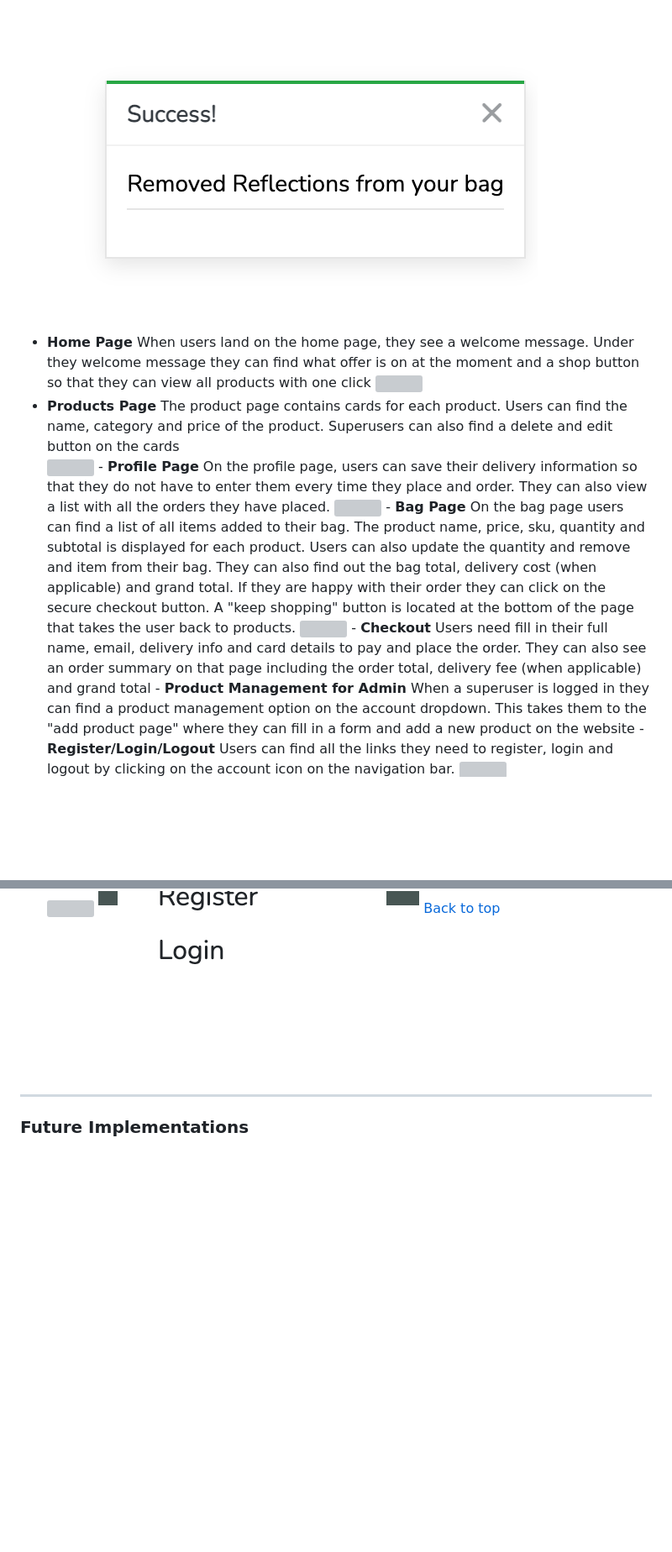
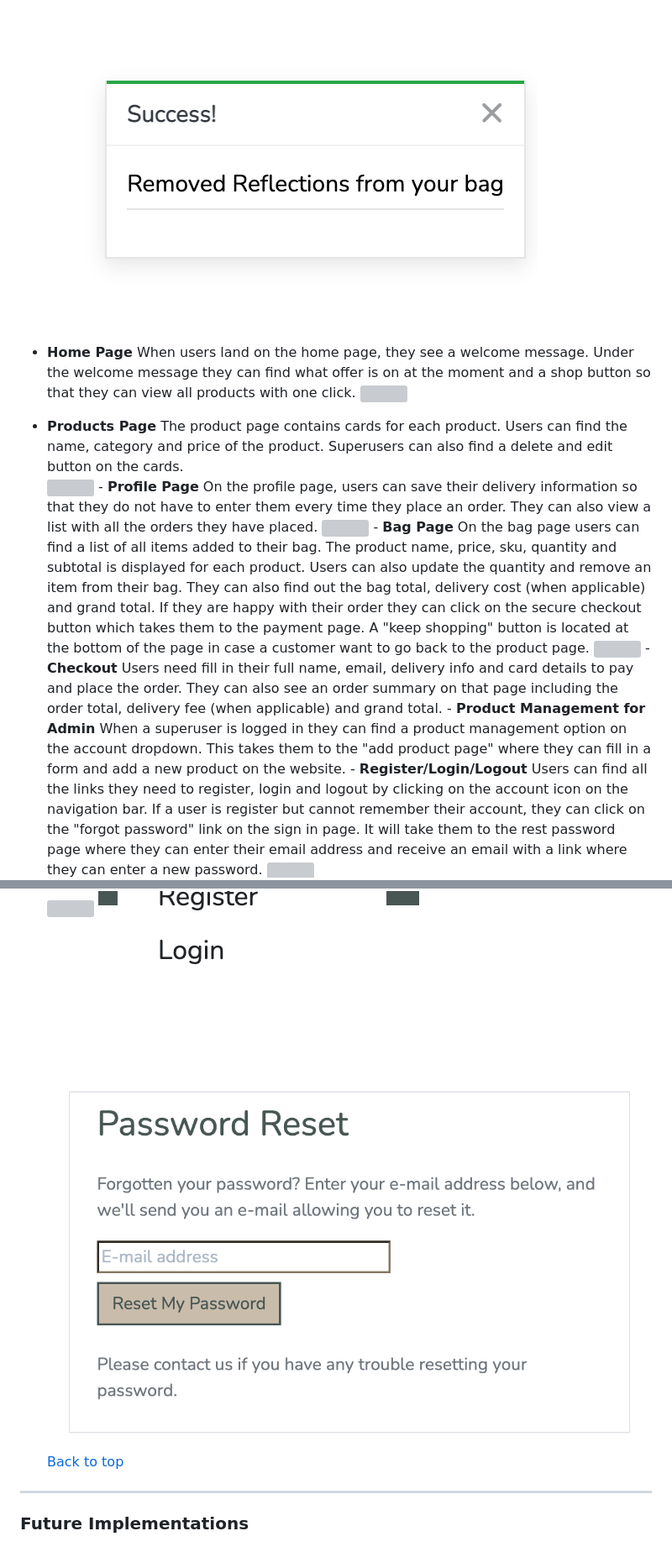
Before and after one commit to Code-Institute-Submissions/mariamar95-ms4_FebResub, a Markdown page: README.md, 2 parts joined by grey strips. Shown: that part at 84% size. Drawn GitHub-style; pictures changed too: documentation/reset.png (added); blank space fills up the shorter version; grey boxes are pictures that could not be loaded.

Commit message:
fixed typos on readme, added reset password printscreen and update credits section:

```diff
--- a/README.md
+++ b/README.md
@@ -148,29 +149,31 @@ The website used two fonts, Rochester for the logo and Nunito for the rest on th
   -  **Messages - Toasts**
     This site uses django's messages framework to provide users with helpful feedback at multiple points through their journey in the form of toasts.
     ![](documentation/success.png)
+
   -  **Home Page**
-    When users land on the home page, they see a welcome message. Under they welcome message they can find what offer is on at the moment and a shop button so that they can view all products with one click
+    When users land on the home page, they see a welcome message. Under the welcome message they can find what offer is on at the moment and a shop button so that they can view all products with one click.
     ![](documentation/home.png)
   -  **Products Page**
-    The product page contains cards for each product. Users can find the name, category and price of the product. Superusers can also find a delete and edit button on the cards
+    The product page contains cards for each product. Users can find the name, category and price of the product. Superusers can also find a delete and edit button on the cards.
     ![](documentation/p-page.png)
     -  **Profile Page**
-    On the profile page, users can save their delivery information so that they do not have to enter them every time they place and order. They can also view a list with all the orders they have placed.
+    On the profile page, users can save their delivery information so that they do not have to enter them every time they place an order. They can also view a list with all the orders they have placed.
     ![](documentation/profile.png)
     -  **Bag Page**
-    On the bag page users can find a list of all items added to their bag. The product name, price, sku, quantity and subtotal is displayed for each product. Users can also update the quantity and remove and item from their bag. They can also find out the bag total, delivery cost (when applicable) and grand total. If they are happy with their order they can click on the secure checkout button. A "keep shopping" button is located at the bottom of the page that takes the user back to products.
+    On the bag page users can find a list of all items added to their bag. The product name, price, sku, quantity and subtotal is displayed for each product. Users can also update the quantity and remove an item from their bag. They can also find out the bag total, delivery cost (when applicable) and grand total. If they are happy with their order they can click on the secure checkout button which takes them to the payment page. A "keep shopping" button is located at the bottom of the page in case a customer want to go back to the product page.
     ![](documentation/shopping-bag.png)
     -  **Checkout**
-    Users need fill in their full name, email, delivery info and card details to pay and place the order. They can also see an order summary on that page including the order total, delivery fee (when applicable) and grand total
+    Users need fill in their full name, email, delivery info and card details to pay and place the order. They can also see an order summary on that page including the order total, delivery fee (when applicable) and grand total.
     -  **Product Management for Admin**
-    When a superuser is logged in they can find a product management option on the account dropdown. This takes them to the "add product page" where they can fill in a form and add a new product on the website
+    When a superuser is logged in they can find a product management option on the account dropdown. This takes them to the "add product page" where they can fill in a form and add a new product on the website.
     -  **Register/Login/Logout**
-    Users can  find all the links they need to register, login and logout by clicking on the account icon on the navigation bar.
+    Users can  find all the links they need to register, login and logout by clicking on the account icon on the navigation bar. If a user is register but cannot remember their account, they can click on the "forgot password" link on the sign in page. It will take them to the rest password page where they can enter their email address and receive an email with a link where they can enter a new password.
     ![](documentation/login.png)
     ![](documentation/signin.png)
     ![](documentation/sign-out.png)
     ![](documentation/signup.png)
     ![](documentation/login-register.png)
+    ![](documentation/reset.png)
   [Back to top](#Table-of-contents)
 
   ---
```
Also changed, not shown: other parts of README.md (+10 -9 lines).
